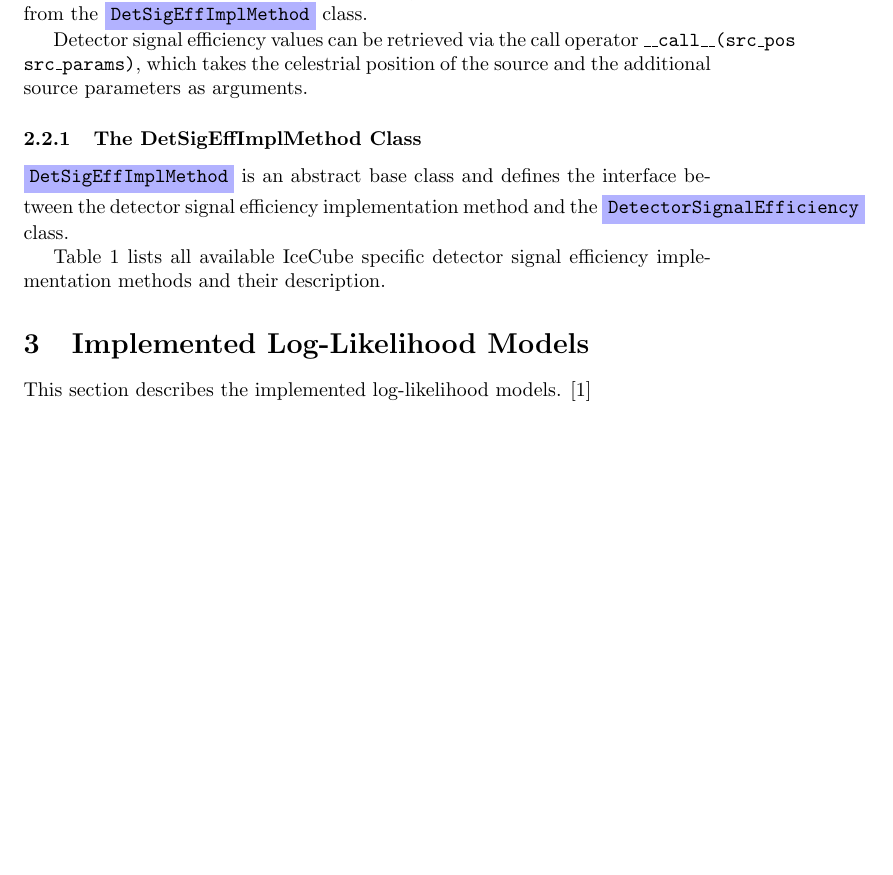
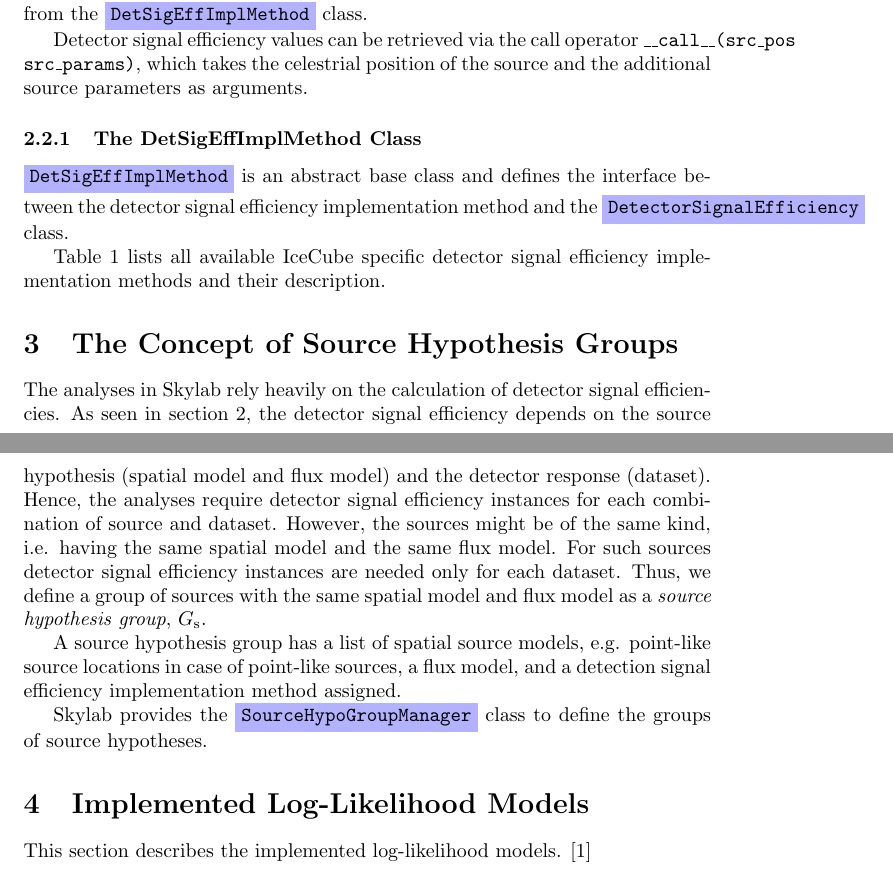
Before and after one commit to icecube/skyllh, a LaTeX document (doc/user_manual.tex): part of page 10 of 11 before the commit and two parts of pages 10 and 11 of 11 after it, the two joined at a grey line, cut so that both start at the same text, the shorter picture padded with empty space. Compiled offline with pdfLaTeX.

Commit message:
Added user manual section about the concept of Source Hypothesis Groups.
git-svn-id: http://code.icecube.wisc.edu/svn/sandbox/skylab/branches/skylab3@165083 16731396-06f5-0310-8873-f7f720988828

```diff
--- a/doc/user_manual.tex
+++ b/doc/user_manual.tex
@@ -555,7 +555,25 @@ I3PowerLawFluxDetSigEff & IceCube detector signal efficiency implementation meth
 \end{tabular}
 \end{table}
 
+\section{The Concept of Source Hypothesis Groups}
 
+The analyses in Skylab rely heavily on the calculation of detector signal
+efficiencies. As seen in section \ref{sec:detsigeff}, the detector signal
+efficiency depends on the source hypothesis (spatial model and flux model)
+and the detector response (dataset). Hence, the analyses require detector signal
+efficiency instances for each combination of source and dataset.
+However, the sources might be of the same kind, i.e. having the same spatial
+model and the same flux model. For such sources detector signal efficiency
+instances are needed only for each dataset. Thus, we define a group
+of sources with the same spatial model and flux model as a \emph{source hypothesis group},
+$G_{\mathrm{s}}$.
+
+A source hypothesis group has a list of spatial source models, e.g. point-like source
+locations in case of point-like sources, a flux model, and a detection signal
+efficiency implementation method assigned.
+
+Skylab provides the \class{SourceHypoGroupManager} class to define the groups of
+source hypotheses.
 
 \section{Implemented Log-Likelihood Models}
 This section describes the implemented log-likelihood models. \cite{TimeDepPSSearchMethods2010}
```
Also changed, not shown: doc/user_manual.pdf.
